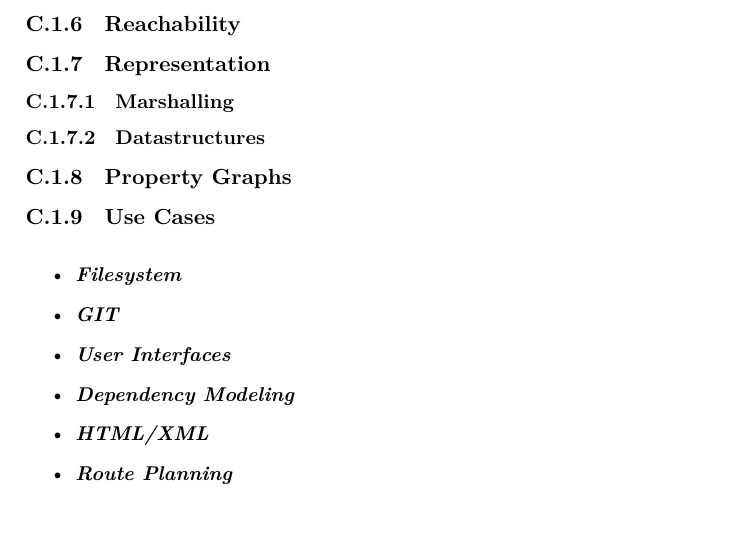
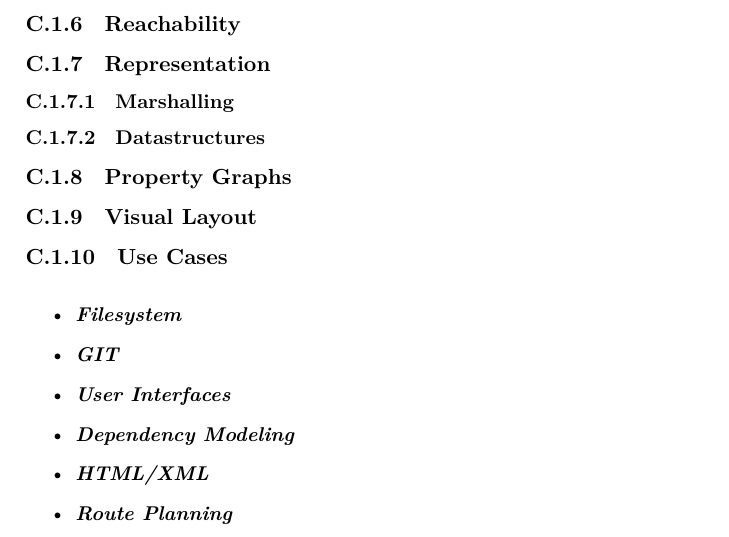
Before and after one commit to aslakjohansen/report-writing, a LaTeX thesis (doc/report-writing.tex, which reads doc/topics/graphs.tex): part of page 61 of 71, cut so that both start at the same text. Compiled offline with XeLaTeX.

Commit message:
Added a so-far empty section of visual layout of graphs

```diff
--- a/doc/topics/graphs.tex
+++ b/doc/topics/graphs.tex
@@ -152,6 +152,8 @@ Here, $N$ is the set of nodes and $E$ is the set of edges. We often choose to il
 
 \subsection{Property Graphs}
 
+\subsection{Visual Layout}
+
 \subsection{Use Cases}
 
 \begin{itemize}
```
